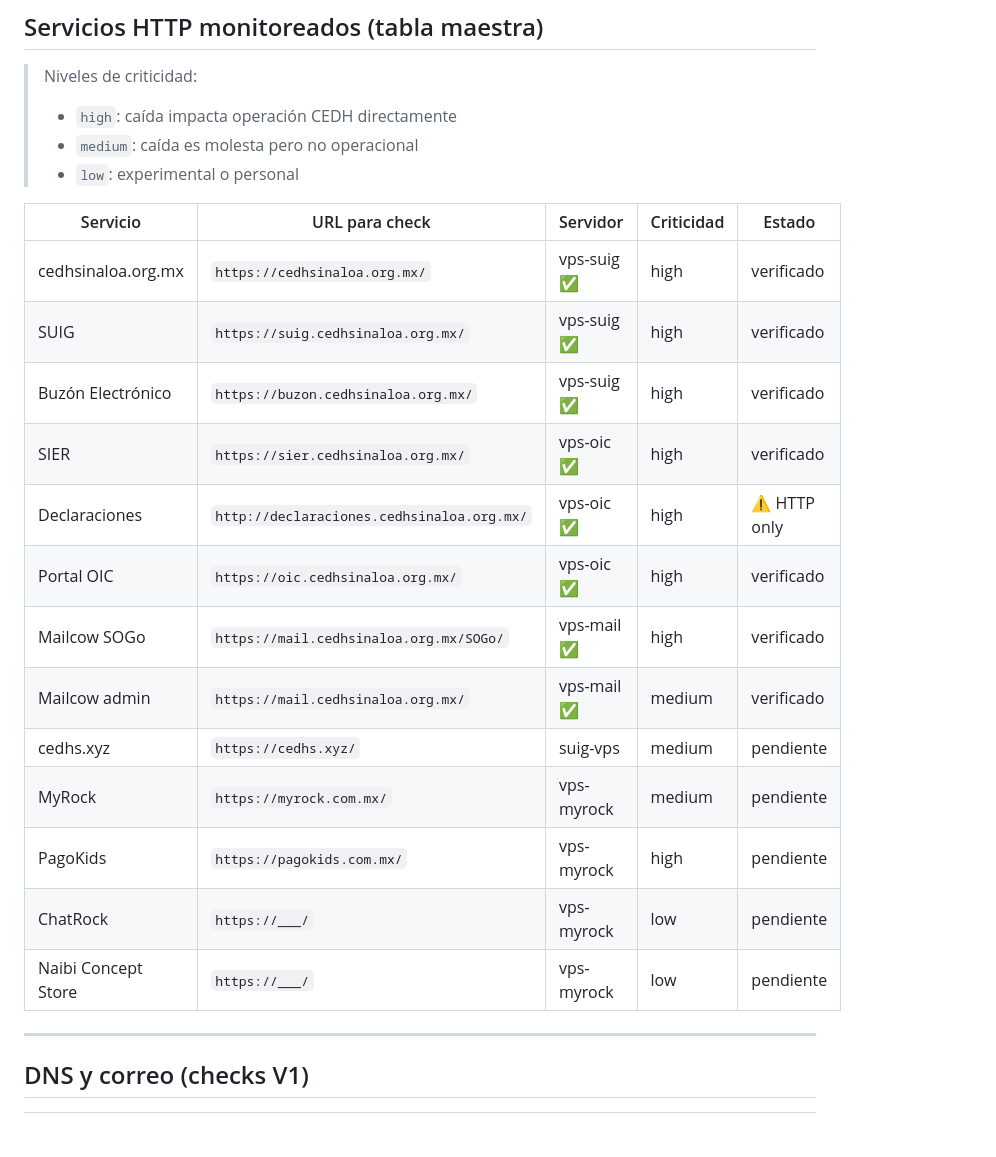
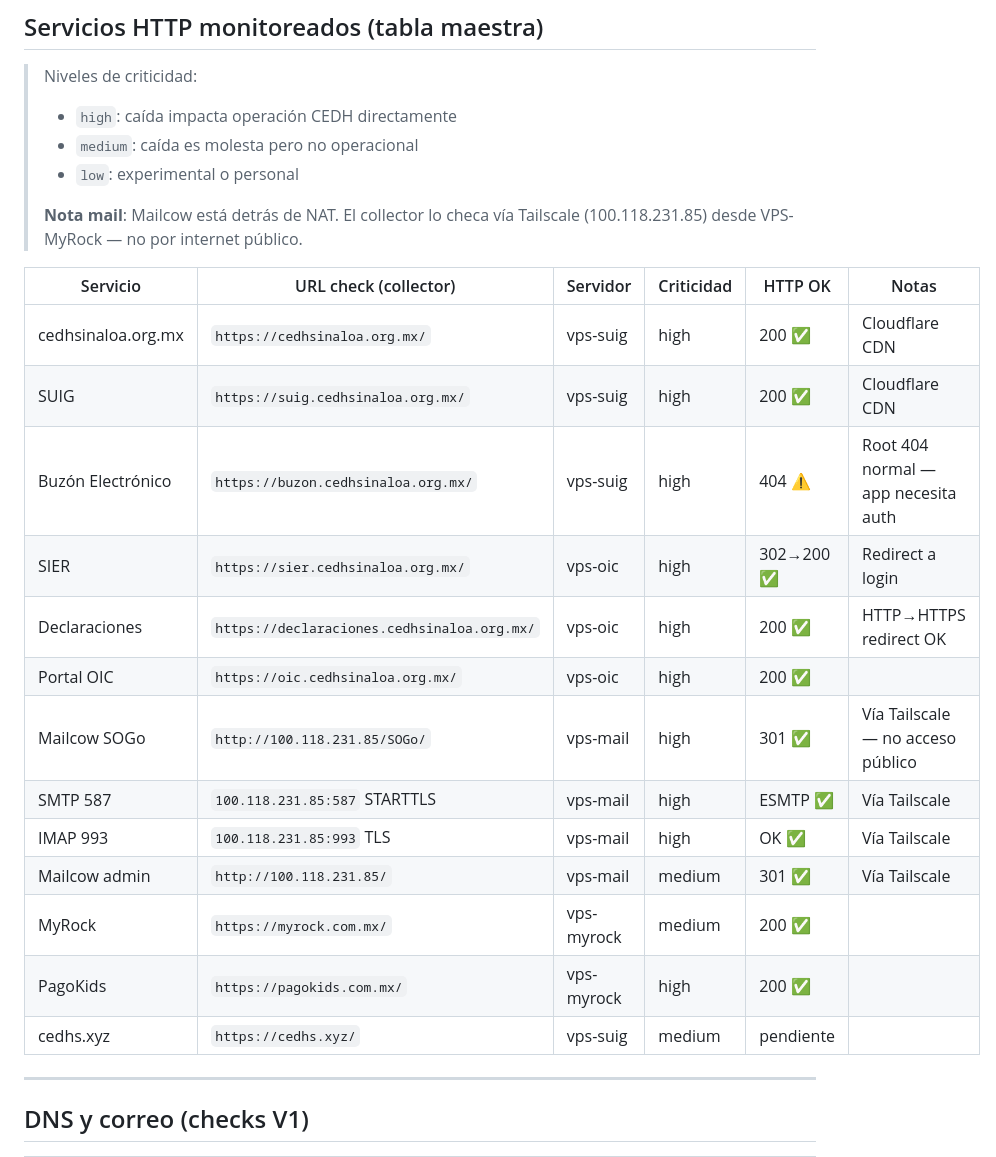
Before and after one commit to eljefe06/cedh-noc-dashboard, a Markdown page: INVENTORY.md, the part around the change. Rendered like a GitHub page; blank space fills up the shorter version.

Commit message:
docs: Phase 4.6 — HTTP health check audit complete
Verified all service URLs and reachability from the collector:

SUIG/OIC services (public, via Cloudflare/direct):
- cedhsinaloa.org.mx, suig., declaraciones. → 200 ok
- oic., sier. → 200/302 ok
- buzon. → 404 at root (expected, auth required)

Mail (behind NAT — checked via Tailscale from VPS-MyRock):
- SOGo: http://100.118.231.85/SOGo/ → 301 ok
- SMTP 587: 220 correo.cedhsinaloa.org.mx ESMTP ok
- IMAP 993: TLS ok (Mailcow self-signed cert)

DNS finding: MX record → mail.cedhsinaloa.org.mx (65.99.252.88, cPanel)
Mailcow hostname: correo.cedhsinaloa.org.mx (187.141.174.146 / NAT)
All mail protocol checks must go via Tailscale (100.118.231.85).

Co-Authored-By: Claude Sonnet 4.6 <noreply@anthropic.com>

```diff
--- a/INVENTORY.md
+++ b/INVENTORY.md
@@ -246,22 +246,24 @@
 > - `high`: caída impacta operación CEDH directamente
 > - `medium`: caída es molesta pero no operacional
 > - `low`: experimental o personal
+>
+> **Nota mail**: Mailcow está detrás de NAT. El collector lo checa vía Tailscale (100.118.231.85) desde VPS-MyRock — no por internet público.
 
-| Servicio | URL para check | Servidor | Criticidad | Estado |
-|---|---|---|---|---|
-| cedhsinaloa.org.mx | `https://cedhsinaloa.org.mx/` | vps-suig ✅ | high | verificado |
-| SUIG | `https://suig.cedhsinaloa.org.mx/` | vps-suig ✅ | high | verificado |
-| Buzón Electrónico | `https://buzon.cedhsinaloa.org.mx/` | vps-suig ✅ | high | verificado |
-| SIER | `https://sier.cedhsinaloa.org.mx/` | vps-oic ✅ | high | verificado |
-| Declaraciones | `http://declaraciones.cedhsinaloa.org.mx/` | vps-oic ✅ | high | ⚠️ HTTP only |
-| Portal OIC | `https://oic.cedhsinaloa.org.mx/` | vps-oic ✅ | high | verificado |
-| Mailcow SOGo | `https://mail.cedhsinaloa.org.mx/SOGo/` | vps-mail ✅ | high | verificado |
-| Mailcow admin | `https://mail.cedhsinaloa.org.mx/` | vps-mail ✅ | medium | verificado |
-| cedhs.xyz | `https://cedhs.xyz/` | suig-vps | medium | pendiente |
-| MyRock | `https://myrock.com.mx/` | vps-myrock | medium | pendiente |
-| PagoKids | `https://pagokids.com.mx/` | vps-myrock | high | pendiente |
-| ChatRock | `https://___/` | vps-myrock | low | pendiente |
-| Naibi Concept Store | `https://___/` | vps-myrock | low | pendiente |
+| Servicio | URL check (collector) | Servidor | Criticidad | HTTP OK | Notas |
+|---|---|---|---|---|---|
+| cedhsinaloa.org.mx | `https://cedhsinaloa.org.mx/` | vps-suig | high | 200 ✅ | Cloudflare CDN |
+| SUIG | `https://suig.cedhsinaloa.org.mx/` | vps-suig | high | 200 ✅ | Cloudflare CDN |
+| Buzón Electrónico | `https://buzon.cedhsinaloa.org.mx/` | vps-suig | high | 404 ⚠️ | Root 404 normal — app necesita auth |
+| SIER | `https://sier.cedhsinaloa.org.mx/` | vps-oic | high | 302→200 ✅ | Redirect a login |
+| Declaraciones | `https://declaraciones.cedhsinaloa.org.mx/` | vps-oic | high | 200 ✅ | HTTP→HTTPS redirect OK |
+| Portal OIC | `https://oic.cedhsinaloa.org.mx/` | vps-oic | high | 200 ✅ | |
+| Mailcow SOGo | `http://100.118.231.85/SOGo/` | vps-mail | high | 301 ✅ | Vía Tailscale — no acceso público |
+| SMTP 587 | `100.118.231.85:587` STARTTLS | vps-mail | high | ESMTP ✅ | Vía Tailscale |
+| IMAP 993 | `100.118.231.85:993` TLS | vps-mail | high | OK ✅ | Vía Tailscale |
+| Mailcow admin | `http://100.118.231.85/` | vps-mail | medium | 301 ✅ | Vía Tailscale |
+| MyRock | `https://myrock.com.mx/` | vps-myrock | medium | 200 ✅ | |
+| PagoKids | `https://pagokids.com.mx/` | vps-myrock | high | 200 ✅ | |
+| cedhs.xyz | `https://cedhs.xyz/` | vps-suig | medium | pendiente | |
 
 ---
 
```
Also changed, not shown: TASKS.md (+6 -3 lines).
